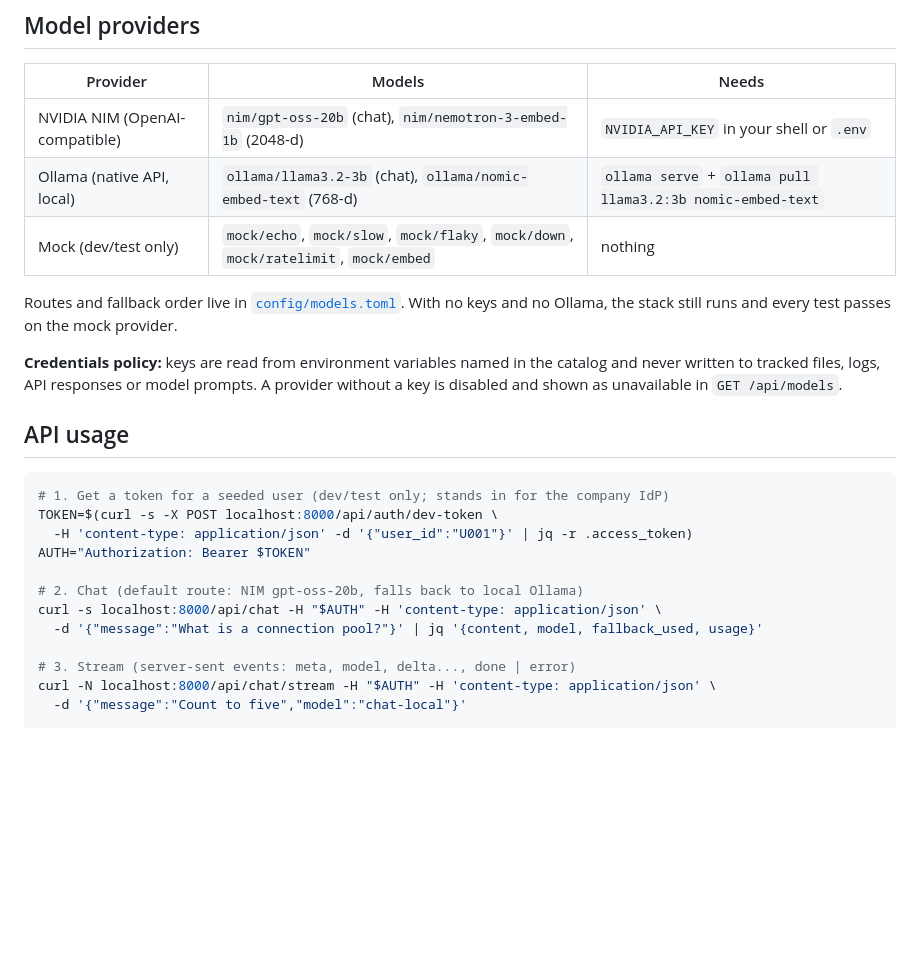
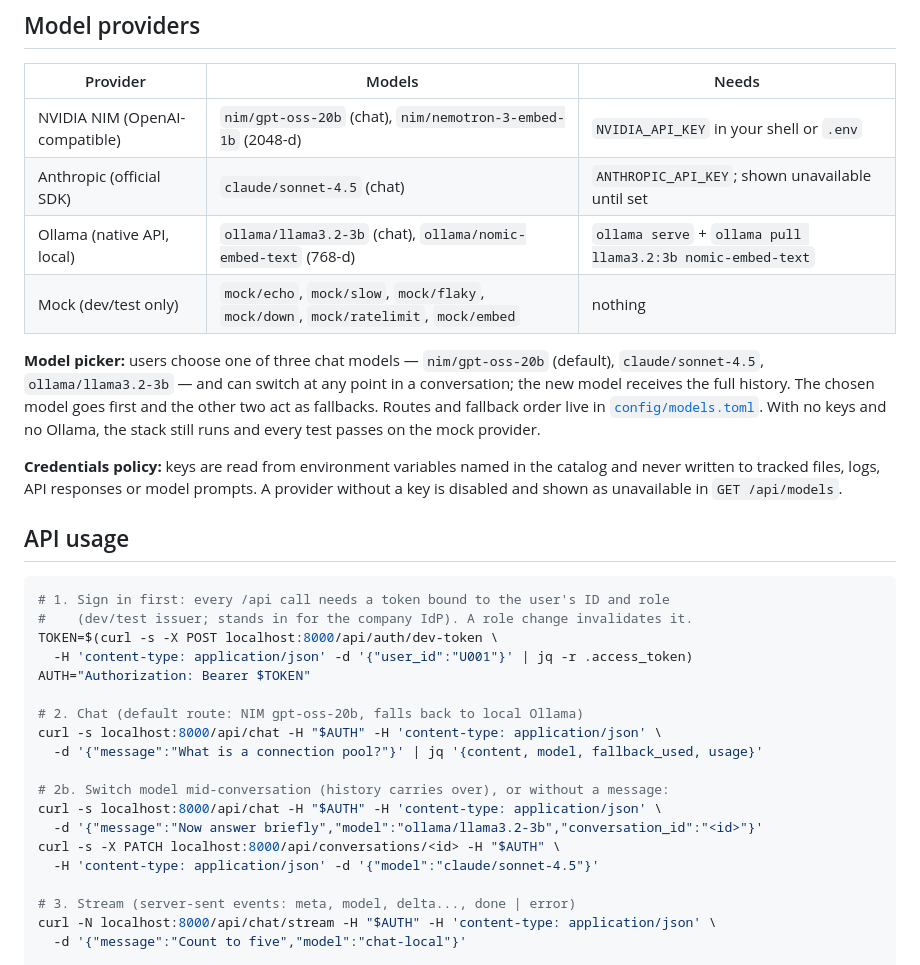
Before and after one commit to minhthy1016/novax_ai_assignment, a Markdown page: README.md, the part around the change. GitHub-like rendering; blank space fills up the shorter version.

````diff
--- a/README.md
+++ b/README.md
@@ -31,10 +31,14 @@ Expected:
 | Provider | Models | Needs |
 |---|---|---|
 | NVIDIA NIM (OpenAI-compatible) | `nim/gpt-oss-20b` (chat), `nim/nemotron-3-embed-1b` (2048-d) | `NVIDIA_API_KEY` in your shell or `.env` |
+| Anthropic (official SDK) | `claude/sonnet-4.5` (chat) | `ANTHROPIC_API_KEY`; shown unavailable until set |
 | Ollama (native API, local) | `ollama/llama3.2-3b` (chat), `ollama/nomic-embed-text` (768-d) | `ollama serve` + `ollama pull llama3.2:3b nomic-embed-text` |
 | Mock (dev/test only) | `mock/echo`, `mock/slow`, `mock/flaky`, `mock/down`, `mock/ratelimit`, `mock/embed` | nothing |
 
-Routes and fallback order live in [`config/models.toml`](config/models.toml). With no keys and
+**Model picker:** users choose one of three chat models — `nim/gpt-oss-20b` (default),
+`claude/sonnet-4.5`, `ollama/llama3.2-3b` — and can switch at any point in a conversation;
+the new model receives the full history. The chosen model goes first and the other two act
+as fallbacks. Routes and fallback order live in [`config/models.toml`](config/models.toml). With no keys and
 no Ollama, the stack still runs and every test passes on the mock provider.
 
 **Credentials policy:** keys are read from environment variables named in the catalog and
@@ -44,7 +48,8 @@ key is disabled and shown as unavailable in `GET /api/models`.
 ## API usage
 
 ```bash
-# 1. Get a token for a seeded user (dev/test only; stands in for the company IdP)
+# 1. Sign in first: every /api call needs a token bound to the user's ID and role
+#    (dev/test issuer; stands in for the company IdP). A role change invalidates it.
 TOKEN=$(curl -s -X POST localhost:8000/api/auth/dev-token \
   -H 'content-type: application/json' -d '{"user_id":"U001"}' | jq -r .access_token)
 AUTH="Authorization: Bearer $TOKEN"
@@ -52,6 +57,12 @@ AUTH="Authorization: Bearer $TOKEN"
 # 2. Chat (default route: NIM gpt-oss-20b, falls back to local Ollama)
 curl -s localhost:8000/api/chat -H "$AUTH" -H 'content-type: application/json' \
   -d '{"message":"What is a connection pool?"}' | jq '{content, model, fallback_used, usage}'
+
+# 2b. Switch model mid-conversation (history carries over), or without a message:
+curl -s localhost:8000/api/chat -H "$AUTH" -H 'content-type: application/json' \
+  -d '{"message":"Now answer briefly","model":"ollama/llama3.2-3b","conversation_id":"<id>"}'
+curl -s -X PATCH localhost:8000/api/conversations/<id> -H "$AUTH" \
+  -H 'content-type: application/json' -d '{"model":"claude/sonnet-4.5"}'
 
 # 3. Stream (server-sent events: meta, model, delta..., done | error)
 curl -N localhost:8000/api/chat/stream -H "$AUTH" -H 'content-type: application/json' \
````
Also changed, not shown: architecture.md (+35 -8 lines), docs/traceability.md (+7 -4 lines).
